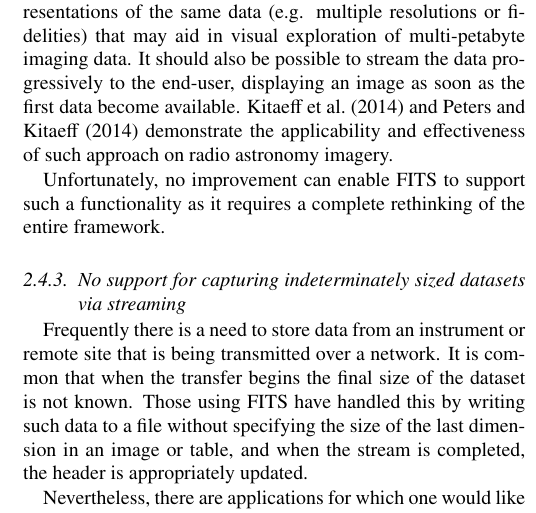
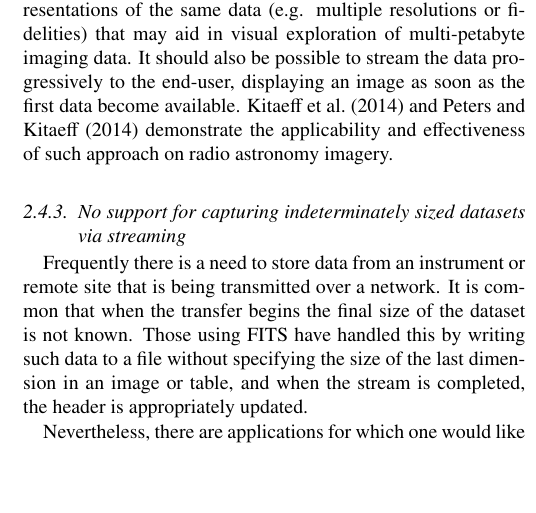
Before and after one commit to timj/aandc-fits, a LaTeX paper (acfits.tex): part of one column of page 10 of 14, cut so that both start at the same text, the shorter picture padded with empty space. Compiled offline with pdfLaTeX.

Commit message:
Per reviewer 1, drop last sentence/para in 2.4.3

```diff
--- a/acfits.tex
+++ b/acfits.tex
@@ -1318,9 +1317,6 @@ progressively to the end-user, displaying an image as soon
 as the first data become available. \citet{2014Kitaeff} and
 \citet{2014arXiv1401.7433P}  demonstrate the applicability and effectiveness
 of such approach on radio astronomy imagery.
-
-Unfortunately, no improvement can enable FITS to support such a functionality
-as it requires a complete rethinking of the entire framework.
 
 
 \subsubsection{No support for capturing indeterminately sized datasets via streaming}
```
Also changed, not shown: acfits.tex (1 more changed lines).
